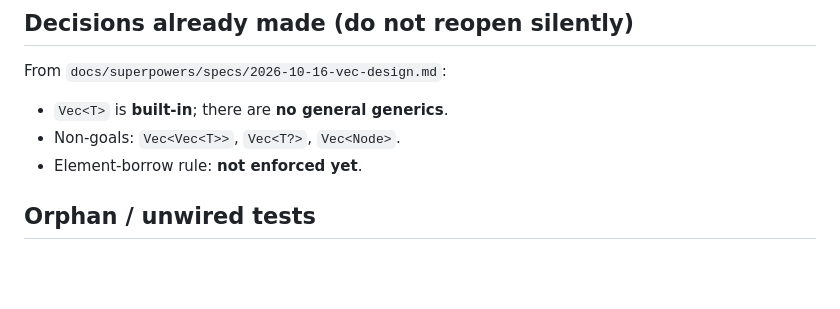
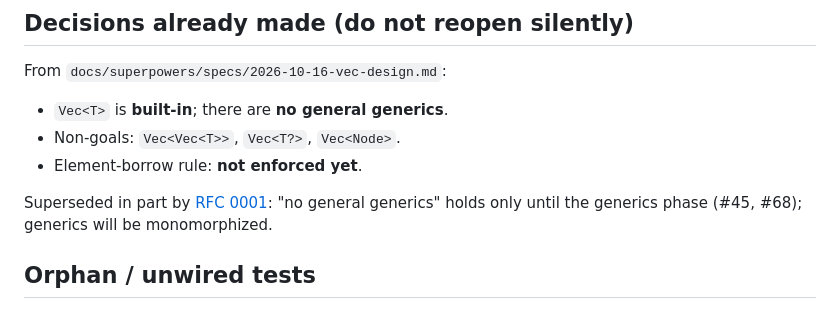
Before and after one commit to andrzejwitkowski/Bork, a Markdown page: docs/type-system/inventory.md, the part around the change. Drawn GitHub-style; blank space fills up the shorter version.

```diff
--- a/docs/type-system/inventory.md
+++ b/docs/type-system/inventory.md
@@ -71,6 +71,8 @@ From `docs/superpowers/specs/2026-10-16-vec-design.md`:
 - Non-goals: `Vec<Vec<T>>`, `Vec<T?>`, `Vec<Node>`.
 - Element-borrow rule: **not enforced yet**.
 
+Superseded in part by [RFC 0001](../rfcs/0001-type-system-core.md): "no general generics" holds only until the generics phase (#45, #68); generics will be monomorphized.
+
 ## Orphan / unwired tests
 
 - `TODO.md`: no test asserts that every `check()`-ok sample either passes the codegen gate or is listed as intentionally rejected.
```
Also changed, not shown: docs/rfcs/0001-type-system-core.md (added, +198 -0 lines).
